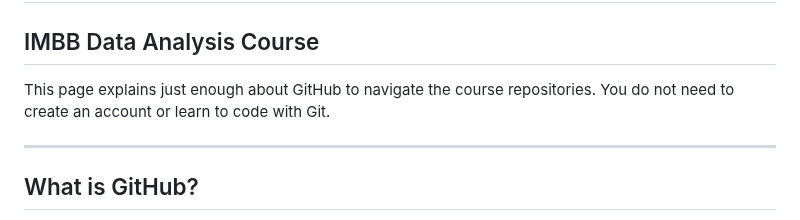
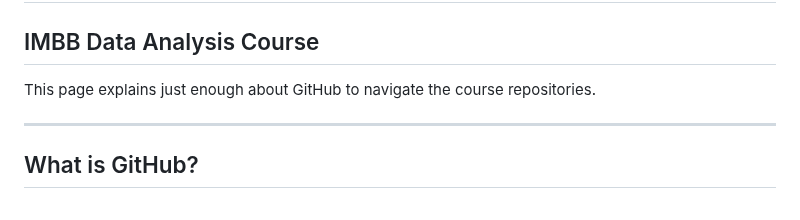
Before and after one commit to chandron/IMBB-rnaseq-workshop-1day, a Markdown page: github-basics.md, the part around the change. Drawn GitHub-style.

```diff
--- a/github-basics.md
+++ b/github-basics.md
@@ -1,7 +1,7 @@
 # GitHub Basics
 ## IMBB Data Analysis Course
 
-This page explains just enough about GitHub to navigate the course repositories. You do not need to create an account or learn to code with Git.
+This page explains just enough about GitHub to navigate the course repositories.
 
 ---
 
```
